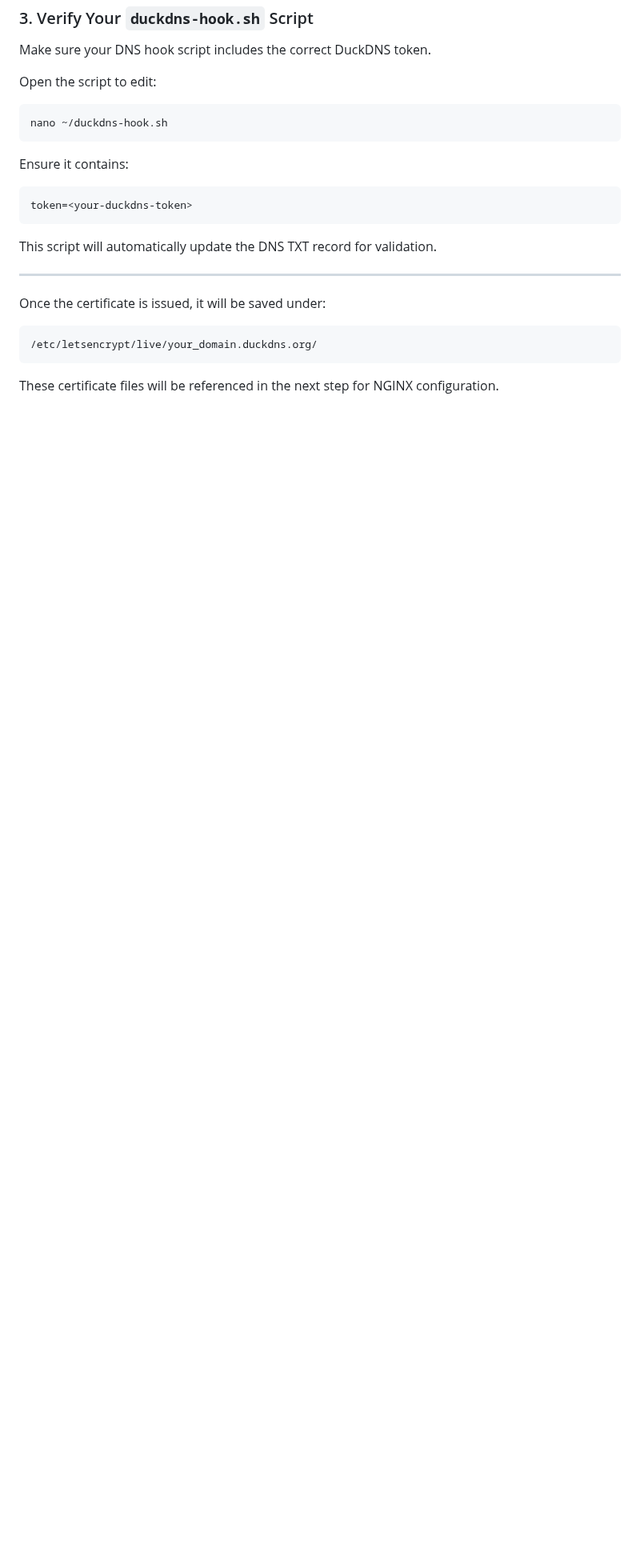
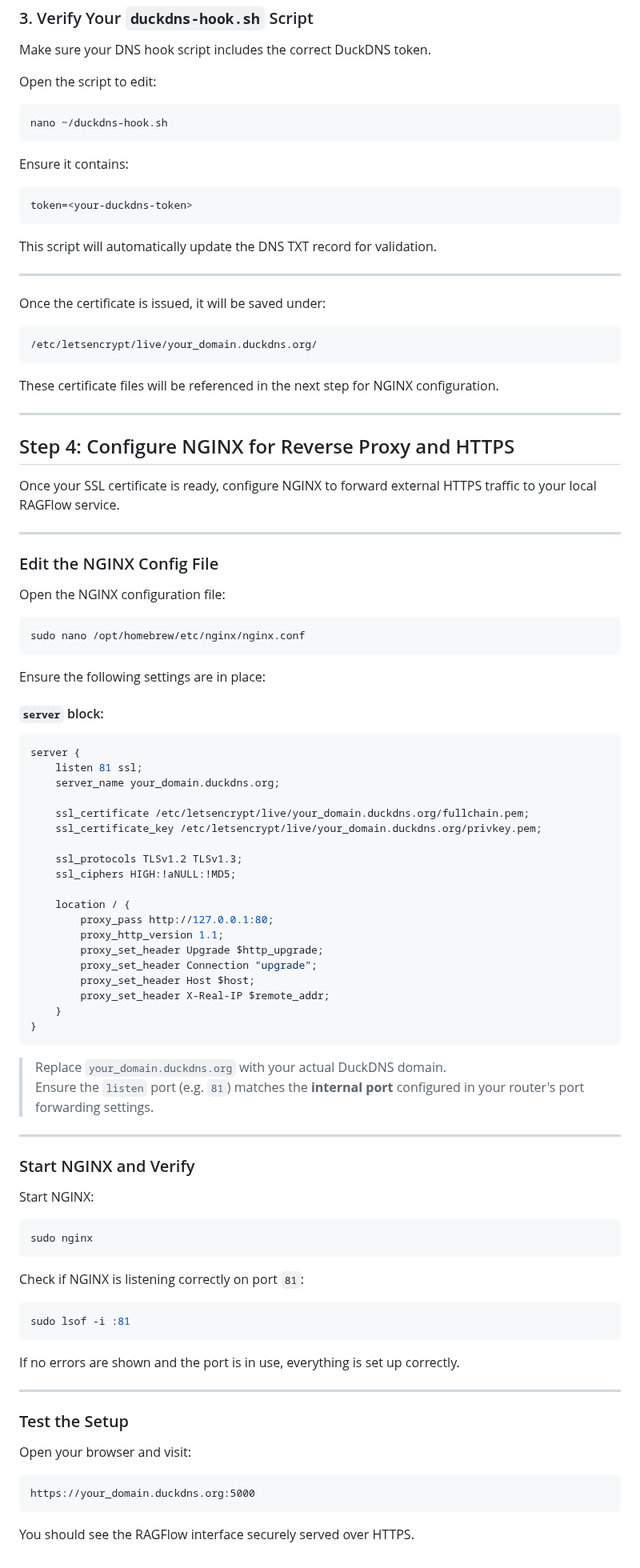
Before and after one commit to Jayden-Xu/PersonalRAG, a Markdown page: README.md, the part around the change. Shown at 80% size. Drawn GitHub-style; blank space fills up the shorter version.

````diff
--- a/README.md
+++ b/README.md
@@ -146,3 +146,78 @@ Once the certificate is issued, it will be saved under:
 ```
 
 These certificate files will be referenced in the next step for NGINX configuration.
+
+---
+
+## Step 4: Configure NGINX for Reverse Proxy and HTTPS
+
+Once your SSL certificate is ready, configure NGINX to forward external HTTPS traffic to your local RAGFlow service.
+
+---
+
+### Edit the NGINX Config File
+
+Open the NGINX configuration file:
+
+```bash
+sudo nano /opt/homebrew/etc/nginx/nginx.conf
+```
+
+Ensure the following settings are in place:
+
+#### `server` block:
+
+```nginx
+server {
+    listen 81 ssl;
+    server_name your_domain.duckdns.org;
+
+    ssl_certificate /etc/letsencrypt/live/your_domain.duckdns.org/fullchain.pem;
+    ssl_certificate_key /etc/letsencrypt/live/your_domain.duckdns.org/privkey.pem;
+
+    ssl_protocols TLSv1.2 TLSv1.3;
+    ssl_ciphers HIGH:!aNULL:!MD5;
+
+    location / {
+        proxy_pass http://127.0.0.1:80;
+        proxy_http_version 1.1;
+        proxy_set_header Upgrade $http_upgrade;
+        proxy_set_header Connection "upgrade";
+        proxy_set_header Host $host;
+        proxy_set_header X-Real-IP $remote_addr;
+    }
+}
+```
+
+> Replace `your_domain.duckdns.org` with your actual DuckDNS domain.
+> Ensure the `listen` port (e.g. `81`) matches the **internal port** configured in your router's port forwarding settings.
+
+---
+
+### Start NGINX and Verify
+
+Start NGINX:
+
+```bash
+sudo nginx
+```
+
+Check if NGINX is listening correctly on port `81`:
+
+```bash
+sudo lsof -i :81
+```
+
+If no errors are shown and the port is in use, everything is set up correctly.
+
+---
+
+### Test the Setup
+
+Open your browser and visit:
+
+```
+https://your_domain.duckdns.org:5000
+```
+
+You should see the RAGFlow interface securely served over HTTPS.
````
